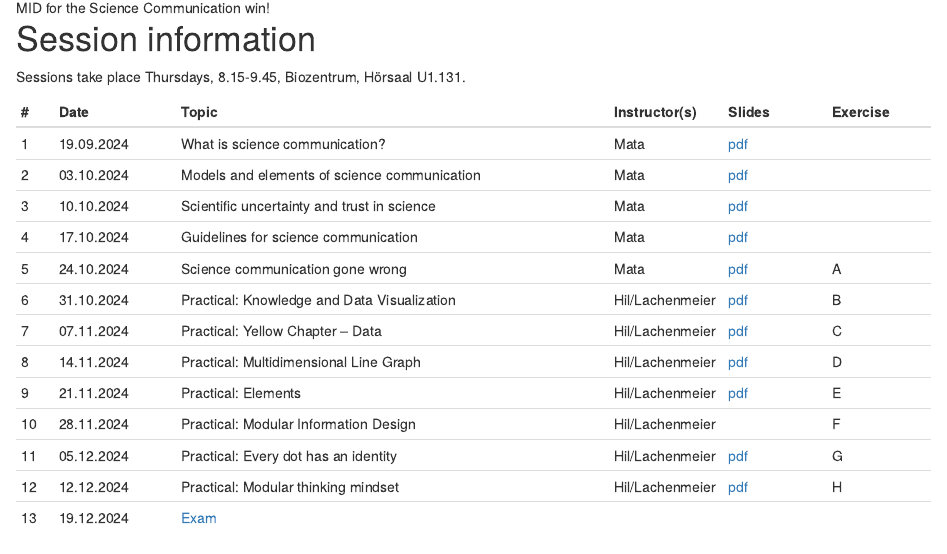
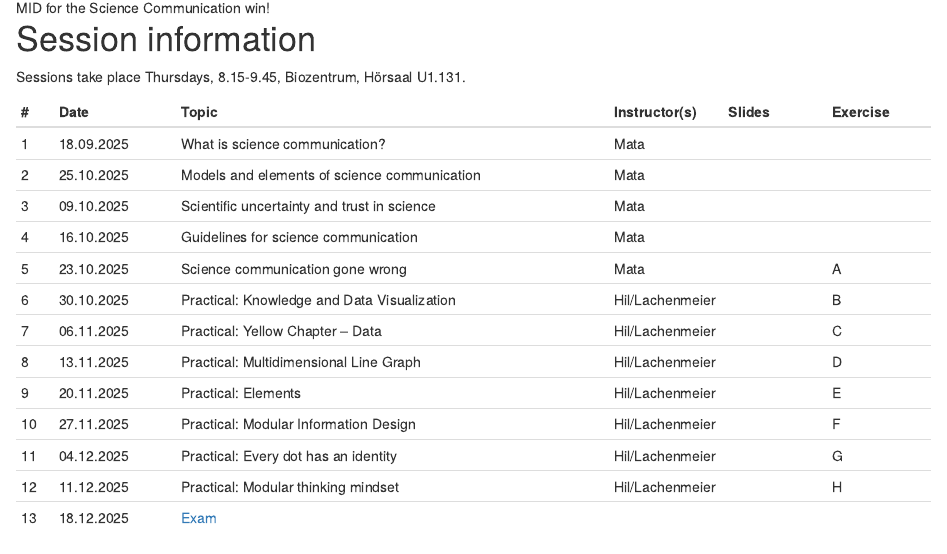
Before and after one commit to matarui/SCICOM_HS25, an R Markdown document (index.Rmd): the page in a window 1100 px wide, from 1350 px down. Rendered offline with R 4.5, knitr and Pandoc, with nearby package versions; drawn as R Markdown's standard HTML page in place of the format the file asks for.

Commit message:
update index

```diff
--- a/index.Rmd
+++ b/index.Rmd
@@ -1,11 +1,13 @@
 ---
 title: "Science Communication"
 description: |
-  *Science Communication* ([73168-01](https://vorlesungsverzeichnis.unibas.ch/de/home?id=287275)), FS24, University of Basel
+  *Science Communication* ([73168-01](https://vorlesungsverzeichnis.unibas.ch/de/vorlesungsverzeichnis?id=293356)), HS25, University of Basel
 
   Instructors: [Darjan Hil](https://www.superdot.studio/darjan-hil-en), [Nicole Lachenmeier](https://www.superdot.studio/nicole-lachenmeier-de), and [Rui Mata](https://psychologie.unibas.ch/de/personen/rui-mata/about-me/)
 
   Last updated: `r format(Sys.time(), "%a %b %d %X %Y")`
+
+  *** WEBSITE UNDER CONSTUCTION ***
 
 site: distill::distill_website
 ---
@@ -30,19 +32,19 @@ Sessions take place Thursdays, 8.15-9.45, Biozentrum, Hörsaal U1.131.
 ::: l-body
 | # | Date     | Topic                         | Instructor(s) | Slides | Exercise |
 |---| ---------|-------------------------------|--------| --------| --------|
-| 1 | 19.09.2024 | What is science communication? | Mata | [pdf](presentations/SCICOM_session1.pdf)| |
-| 2 | 03.10.2024 | Models and elements of science communication | Mata | [pdf](presentations/SCICOM_session2.pdf)| |
-| 3 | 10.10.2024 | Scientific uncertainty and trust in science | Mata | [pdf](presentations/SCICOM_session3.pdf)| |
-| 4 | 17.10.2024 | Guidelines for science communication | Mata |[pdf](presentations/SCICOM_session4.pdf) | |
-| 5 | 24.10.2024 | Science communication gone wrong | Mata | [pdf](presentations/SCICOM_session5.pdf) | A |
-| 6 | 31.10.2024 | Practical: Knowledge and Data Visualization | Hil/Lachenmeier | [pdf](presentations/SCICOM_session6.pdf) | B |
-| 7 | 07.11.2024 | Practical: Yellow Chapter – Data | Hil/Lachenmeier | [pdf](presentations/SCICOM_session7.pdf) | C |
-| 8 | 14.11.2024 | Practical: Multidimensional Line Graph | Hil/Lachenmeier | [pdf](presentations/SCICOM_session8.pdf) | D |
-| 9 | 21.11.2024 | Practical: Elements | Hil/Lachenmeier | [pdf](presentations/SCICOM_session9.pdf) | E |
-|10 | 28.11.2024 | Practical: Modular Information Design | Hil/Lachenmeier | | F |
-|11 | 05.12.2024 | Practical: Every dot has an identity | Hil/Lachenmeier | [pdf](presentations/SCICOM_session11.pdf) | G |
-|12 | 12.12.2024 | Practical: Modular thinking mindset | Hil/Lachenmeier | [pdf](presentations/SCICOM_session12.pdf) | H |
-|13 | 19.12.2024 | [Exam](exam.html) | |
+| 1 | 18.09.2025 | What is science communication? | Mata | | |
+| 2 | 25.10.2025 | Models and elements of science communication | Mata | | |
+| 3 | 09.10.2025 | Scientific uncertainty and trust in science | Mata | | |
+| 4 | 16.10.2025 | Guidelines for science communication | Mata | | |
+| 5 | 23.10.2025 | Science communication gone wrong | Mata |  | A |
+| 6 | 30.10.2025 | Practical: Knowledge and Data Visualization | Hil/Lachenmeier | | B |
+| 7 | 06.11.2025 | Practical: Yellow Chapter – Data | Hil/Lachenmeier | | C |
+| 8 | 13.11.2025 | Practical: Multidimensional Line Graph | Hil/Lachenmeier | | D |
+| 9 | 20.11.2025 | Practical: Elements | Hil/Lachenmeier | | E |
+|10 | 27.11.2025 | Practical: Modular Information Design | Hil/Lachenmeier | | F |
+|11 | 04.12.2025 | Practical: Every dot has an identity | Hil/Lachenmeier | | G |
+|12 | 11.12.2025 | Practical: Modular thinking mindset | Hil/Lachenmeier | | H |
+|13 | 18.12.2025 | [Exam](exam.html) | |
 :::
 
 # Course description and learning goals
```
Also changed, not shown: docs/search.json, 1 other file.
